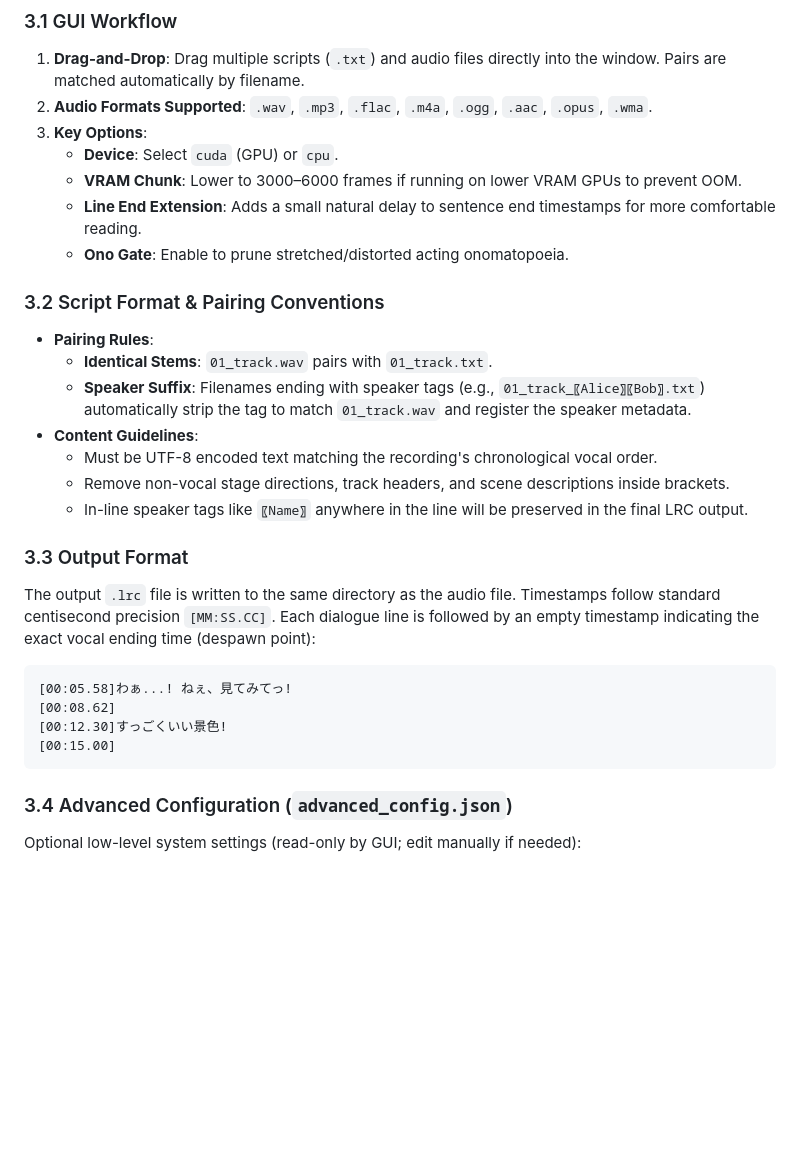
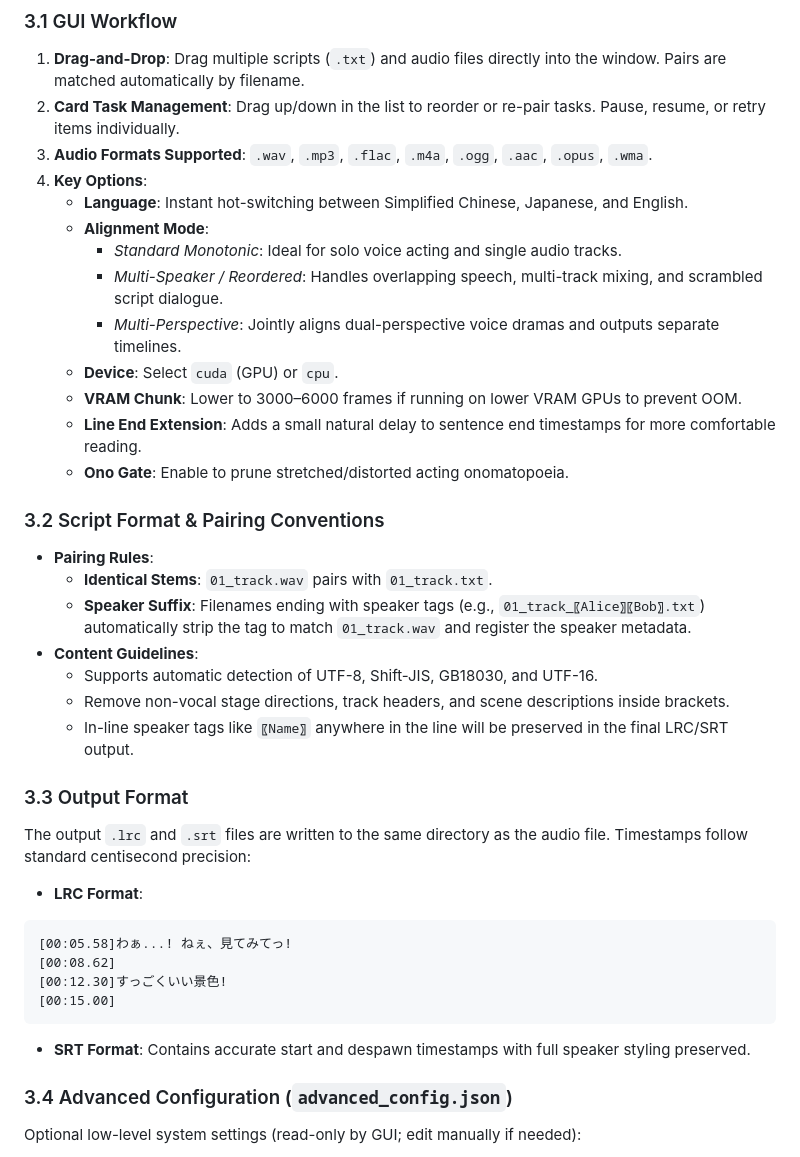
Before and after one commit to zxz1994/FA-ASMR, a Markdown page: README_EN.md, the part around one of its changes. GitHub-like rendering; blank space fills up the shorter version.

````diff
--- a/README_EN.md
+++ b/README_EN.md
@@ -89,8 +104,14 @@ pip install --no-deps yomikata
 ### 3.1 GUI Workflow
 
 1. **Drag-and-Drop**: Drag multiple scripts (`.txt`) and audio files directly into the window. Pairs are matched automatically by filename.
-2. **Audio Formats Supported**: `.wav`, `.mp3`, `.flac`, `.m4a`, `.ogg`, `.aac`, `.opus`, `.wma`.
-3. **Key Options**:
+2. **Card Task Management**: Drag up/down in the list to reorder or re-pair tasks. Pause, resume, or retry items individually.
+3. **Audio Formats Supported**: `.wav`, `.mp3`, `.flac`, `.m4a`, `.ogg`, `.aac`, `.opus`, `.wma`.
+4. **Key Options**:
+   - **Language**: Instant hot-switching between Simplified Chinese, Japanese, and English.
+   - **Alignment Mode**:
+     - *Standard Monotonic*: Ideal for solo voice acting and single audio tracks.
+     - *Multi-Speaker / Reordered*: Handles overlapping speech, multi-track mixing, and scrambled script dialogue.
+     - *Multi-Perspective*: Jointly aligns dual-perspective voice dramas and outputs separate timelines.
    - **Device**: Select `cuda` (GPU) or `cpu`.
    - **VRAM Chunk**: Lower to 3000–6000 frames if running on lower VRAM GPUs to prevent OOM.
    - **Line End Extension**: Adds a small natural delay to sentence end timestamps for more comfortable reading.
@@ -102,20 +123,23 @@ pip install --no-deps yomikata
   - **Identical Stems**: `01_track.wav` pairs with `01_track.txt`.
   - **Speaker Suffix**: Filenames ending with speaker tags (e.g., `01_track_〖Alice〗〖Bob〗.txt`) automatically strip the tag to match `01_track.wav` and register the speaker metadata.
 - **Content Guidelines**:
-  - Must be UTF-8 encoded text matching the recording's chronological vocal order.
+  - Supports automatic detection of UTF-8, Shift-JIS, GB18030, and UTF-16.
   - Remove non-vocal stage directions, track headers, and scene descriptions inside brackets.
-  - In-line speaker tags like `〖Name〗` anywhere in the line will be preserved in the final LRC output.
+  - In-line speaker tags like `〖Name〗` anywhere in the line will be preserved in the final LRC/SRT output.
 
 ### 3.3 Output Format
 
-The output `.lrc` file is written to the same directory as the audio file. Timestamps follow standard centisecond precision `[MM:SS.CC]`. Each dialogue line is followed by an empty timestamp indicating the exact vocal ending time (despawn point):
+The output `.lrc` and `.srt` files are written to the same directory as the audio file. Timestamps follow standard centisecond precision:
 
+- **LRC Format**:
 ```text
 [00:05.58]わぁ...! ねぇ、見てみてっ!
 [00:08.62]
 [00:12.30]すっごくいい景色!
 [00:15.00]
 ```
+
+- **SRT Format**: Contains accurate start and despawn timestamps with full speaker styling preserved.
 
 ### 3.4 Advanced Configuration (`advanced_config.json`)
 
````
Also changed, not shown: other parts of README_EN.md (+51 -38 lines), README.md (+54 -35 lines), assets/ui_preview.png (added), 8 other files.
